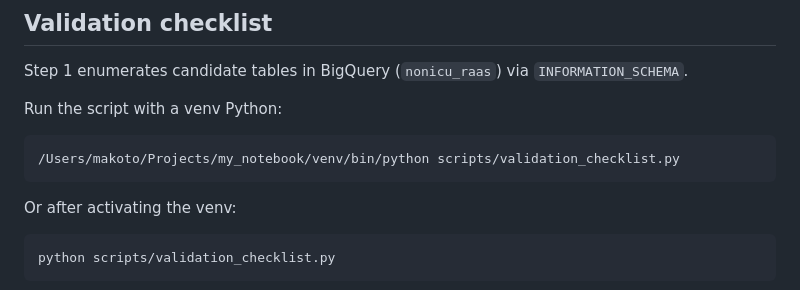
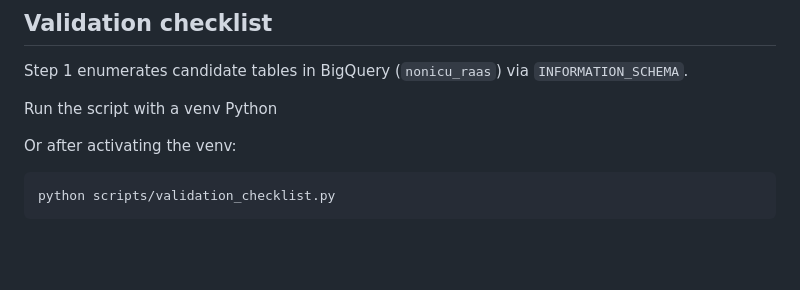
Before and after one commit to makotoy56/mimic-iv-nonicu-medication, a Markdown page: README.md, the part around one of its changes. Rendered like a GitHub page; blank space fills up the shorter version.

Commit message:
improve README formatting

`````diff
--- a/README.md
+++ b/README.md
@@ -37,10 +37,7 @@
 
 Step 1 enumerates candidate tables in BigQuery (`nonicu_raas`) via `INFORMATION_SCHEMA`.
 
-Run the script with a venv Python:
-````text
-/Users/makoto/Projects/my_notebook/venv/bin/python scripts/validation_checklist.py
-````
+Run the script with a venv Python
 
 Or after activating the venv:
 ````text
`````
Also changed, not shown: other parts of README.md (+3 -3 lines).
